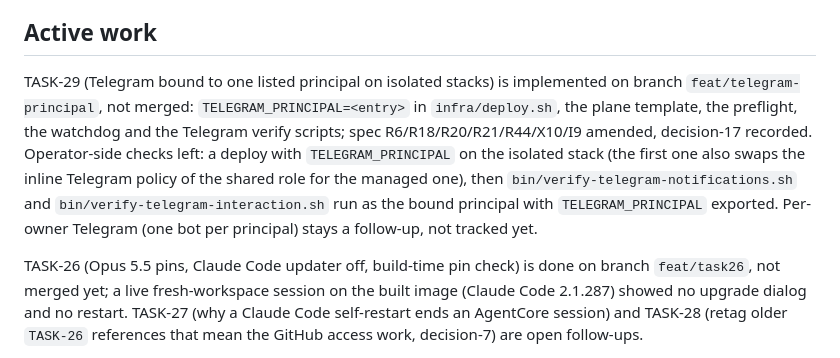
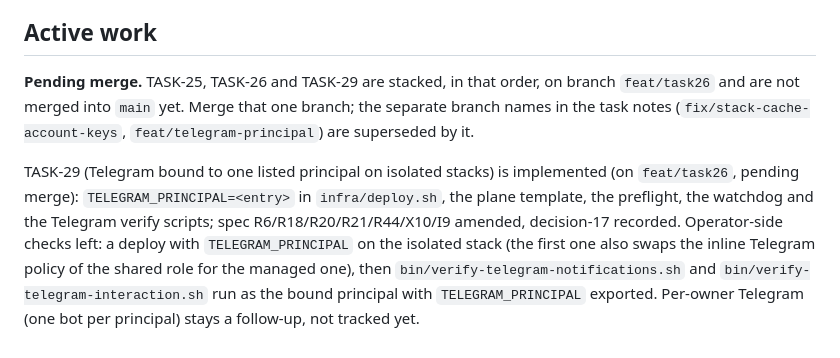
Before and after one commit to c-daniele/sch, a Markdown page: .backlog/masterplan/MASTERPLAN.md, the part around one of its changes. GitHub-like rendering.

```diff
--- a/.backlog/masterplan/MASTERPLAN.md
+++ b/.backlog/masterplan/MASTERPLAN.md
@@ -24,7 +24,7 @@ This repository was published as a fresh history: the specifications under `docs
 
 ## Active work
 
-TASK-29 (Telegram bound to one listed principal on isolated stacks) is implemented on branch `feat/telegram-principal`, not merged: `TELEGRAM_PRINCIPAL=<entry>` in `infra/deploy.sh`, the plane template, the preflight, the watchdog and the Telegram verify scripts; spec R6/R18/R20/R21/R44/X10/I9 amended, decision-17 recorded. Operator-side checks left: a deploy with `TELEGRAM_PRINCIPAL` on the isolated stack (the first one also swaps the inline Telegram policy of the shared role for the managed one), then `bin/verify-telegram-notifications.sh` and `bin/verify-telegram-interaction.sh` run as the bound principal with `TELEGRAM_PRINCIPAL` exported. Per-owner Telegram (one bot per principal) stays a follow-up, not tracked yet.
+**Pending merge.** TASK-25, TASK-26 and TASK-29 are stacked, in that order, on branch `feat/task26` and are not merged into `main` yet. Merge that one branch; the separate branch names in the task notes (`fix/stack-cache-account-keys`, `feat/telegram-principal`) are superseded by it.
 
-TASK-26 (Opus 5.5 pins, Claude Code updater off, build-time pin check) is done on branch `feat/task26`, not merged yet; a live fresh-workspace session on the built image (Claude Code 2.1.287) showed no upgrade dialog and no restart. TASK-27 (why a Claude Code self-restart ends an AgentCore session) and TASK-28 (retag older `TASK-26` references that mean the GitHub access work, decision-7) are open follow-ups.
+TASK-29 (Telegram bound to one listed principal on isolated stacks) is implemented (on `feat/task26`, pending merge): `TELEGRAM_PRINCIPAL=<entry>` in `infra/deploy.sh`, the plane template, the preflight, the watchdog and the Telegram verify scripts; spec R6/R18/R20/R21/R44/X10/I9 amended, decision-17 recorded. Operator-side checks left: a deploy with `TELEGRAM_PRINCIPAL` on the isolated stack (the first one also swaps the inline Telegram policy of the shared role for the managed one), then `bin/verify-telegram-notifications.sh` and `bin/verify-telegram-interaction.sh` run as the bound principal with `TELEGRAM_PRINCIPAL` exported. Per-owner Telegram (one bot per principal) stays a follow-up, not tracked yet.
 
```
Also changed, not shown: other parts of .backlog/masterplan/MASTERPLAN.md (+3 -1 lines).
